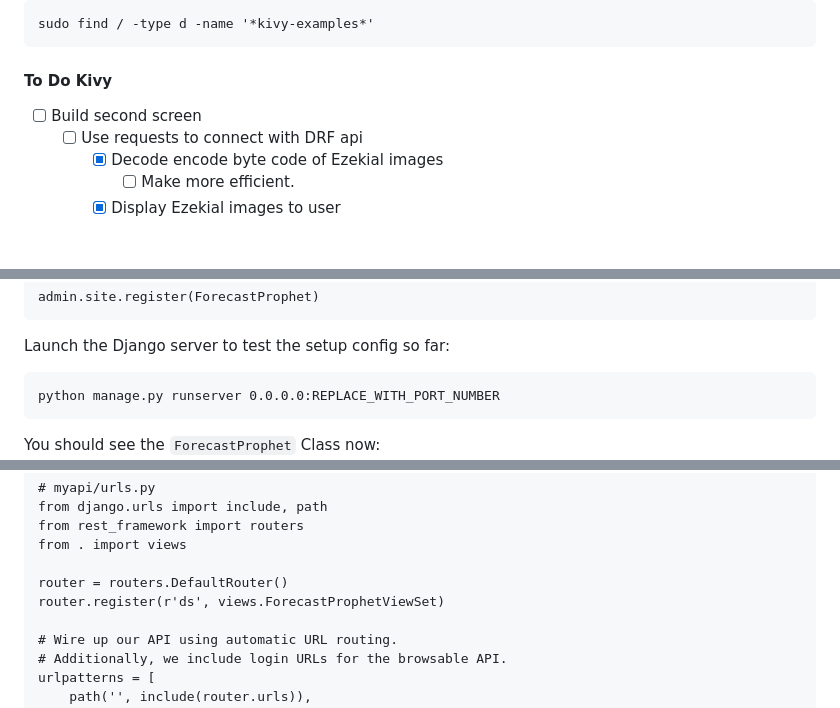
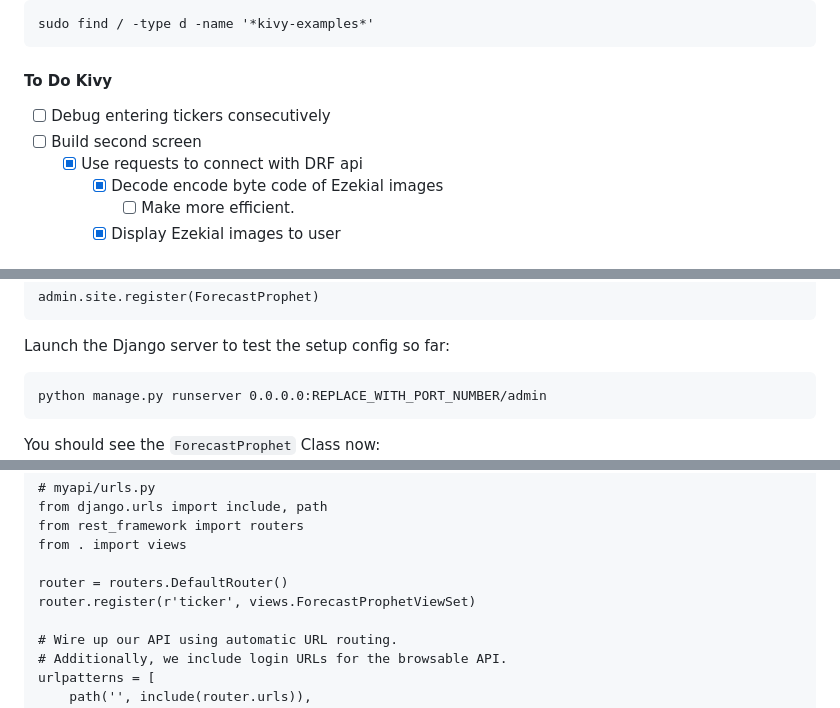
Before and after one commit to 312FinTech/Fintech-Forecast-App, a Markdown page: README.md, 3 parts joined by grey strips. Rendered like a GitHub page.

````diff
--- a/README.md
+++ b/README.md
@@ -91,8 +91,9 @@ python ~/anaconda3/envs/forecastappenv/share/kivy-examples/demo/showcase/main.py
 sudo find / -type d -name '*kivy-examples*'
 ```
 #### To Do Kivy
+- [ ] Debug entering tickers consecutively
 - [ ] Build second screen
-    - [ ] Use requests to connect with DRF api
+    - [x] Use requests to connect with DRF api
         - [x] Decode encode byte code of Ezekial images
             - [ ] Make more efficient.
         - [x] Display Ezekial images to user
@@ -277,7 +272,7 @@ admin.site.register(ForecastProphet)
 ```
 Launch the Django server to test the setup config so far:
 ```
-python manage.py runserver 0.0.0.0:REPLACE_WITH_PORT_NUMBER
+python manage.py runserver 0.0.0.0:REPLACE_WITH_PORT_NUMBER/admin
 ```
 You should see the `ForecastProphet` Class now:
 ![](images/chrome_PDsFLJgvy2.png)
@@ -356,7 +342,7 @@ from rest_framework import routers
 from . import views
 
 router = routers.DefaultRouter()
-router.register(r'ds', views.ForecastProphetViewSet)
+router.register(r'ticker', views.ForecastProphetViewSet)
 
 # Wire up our API using automatic URL routing.
 # Additionally, we include login URLs for the browsable API.
````
Also changed, not shown: other parts of README.md (+10 -24 lines), images/forecast_temp/decoded.png, 3 other files.
